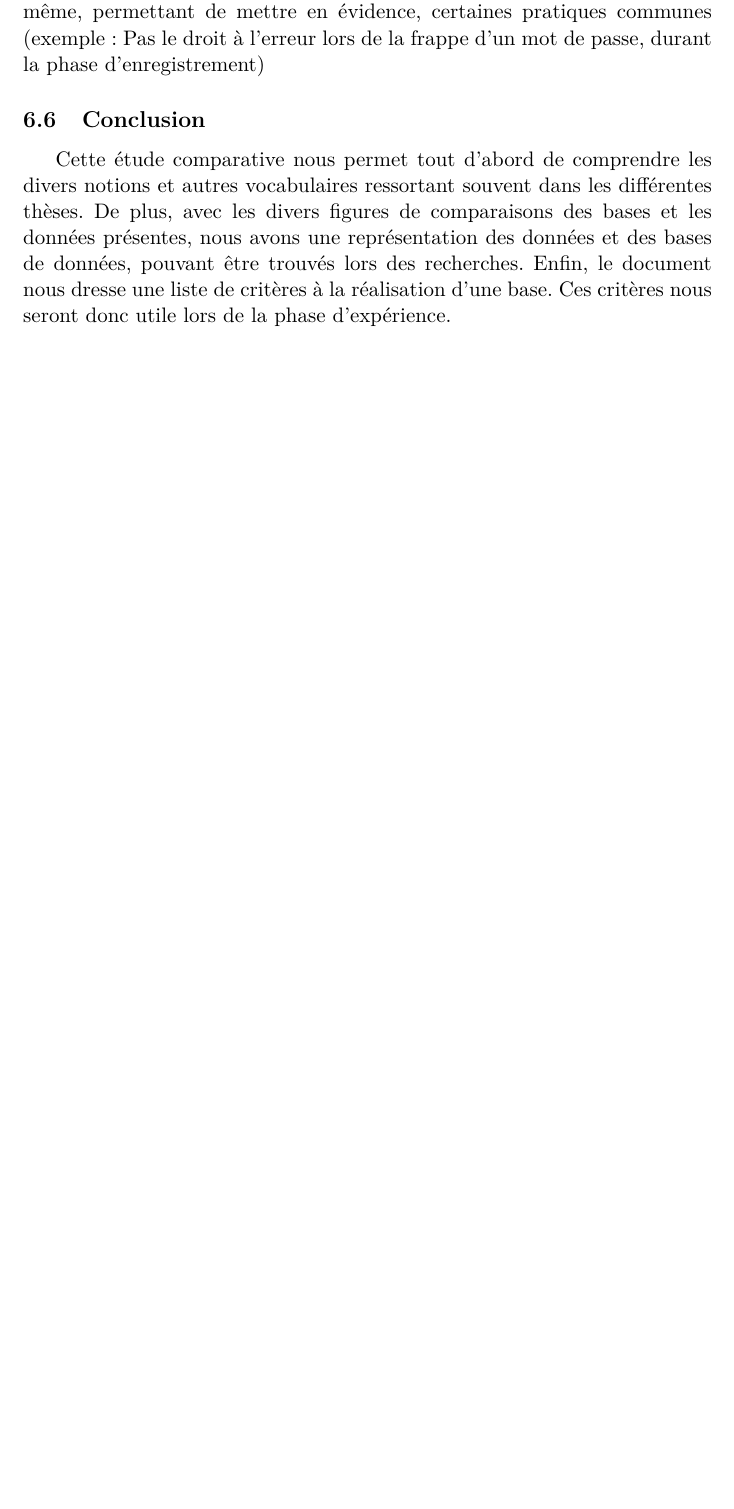
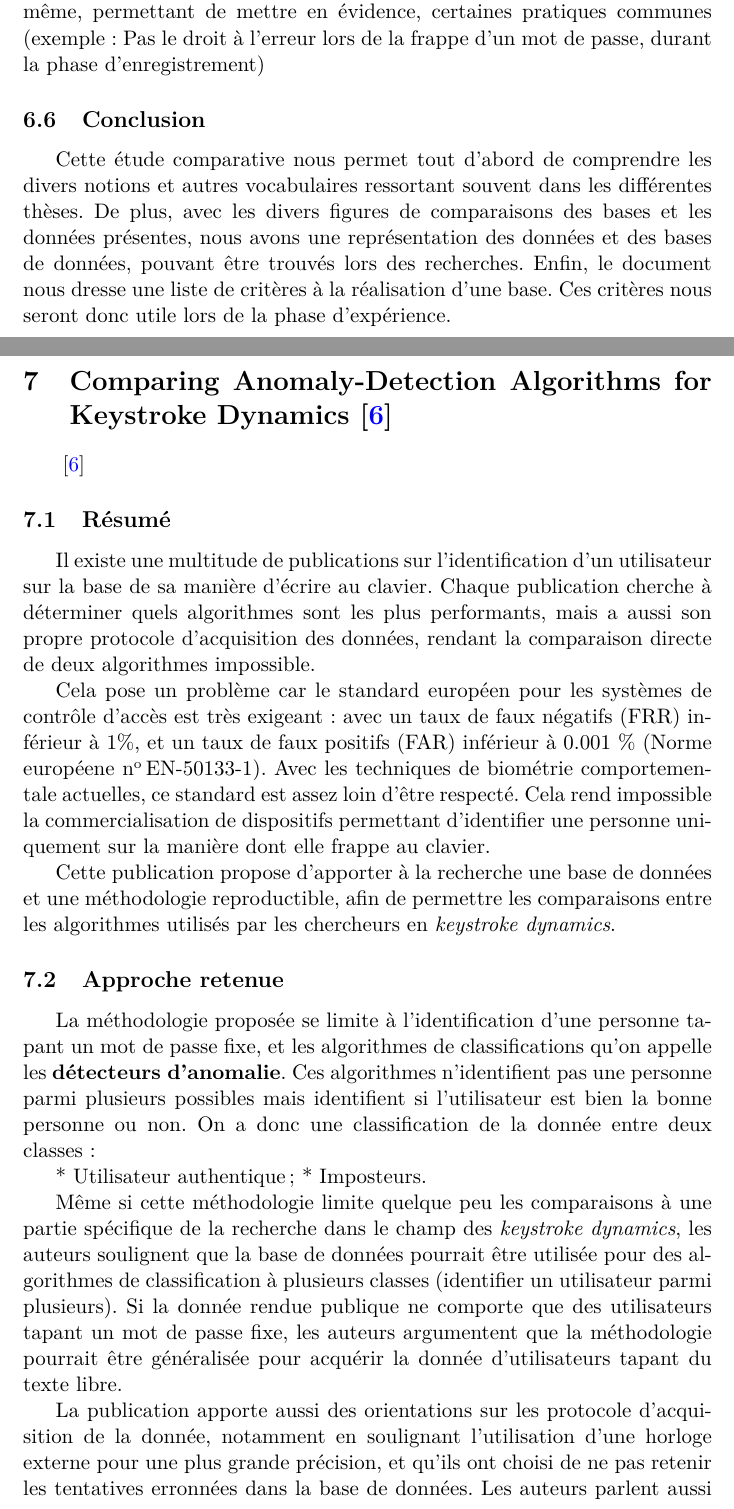
Before and after one commit to rodolpheh/keystroke-dynamics, a LaTeX paper (papers/rapport/RapportBibliographique.tex, which reads papers/rapport/papers/Killourhy_Maxion.tex): part of page 15 of 28 before the commit and two parts of pages 15 and 16 of 30 after it, the two joined at a grey line, cut so that both start at the same text, the shorter picture padded with empty space. Compiled offline with pdfLaTeX.

Commit message:
Ajout synthèse Killourhy & Maxion

```diff
--- /dev/null
+++ b/papers/rapport/papers/Killourhy_Maxion.tex
@@ -0,0 +1,20 @@
+\section{Comparing Anomaly-Detection Algorithms for Keystroke Dynamics\cite{killourhy2009}}
+
+\bibentry{killourhy2009}
+
+\subsection{Résumé}
+Il existe une multitude de publications sur l'identification d'un utilisateur sur la base de sa manière d'écrire au clavier. Chaque publication cherche à déterminer quels algorithmes sont les plus performants, mais a aussi son propre protocole d'acquisition des données, rendant la comparaison directe de deux algorithmes impossible.
+
+Cela pose un problème car le standard européen pour les systèmes de contrôle d'accès est très exigeant : avec un taux de faux négatifs (FRR) inférieur à 1\%, et un taux de faux positifs (FAR) inférieur à 0.001 \% (Norme européene \no EN-50133-1). Avec les techniques de biométrie comportementale actuelles, ce standard est assez loin d'être respecté. Cela rend impossible la commercialisation de dispositifs permettant d'identifier une personne uniquement sur la manière dont elle frappe au clavier.
+
+Cette publication propose d'apporter à la recherche une base de données et une méthodologie reproductible, afin de permettre les comparaisons entre les algorithmes utilisés par les chercheurs en \textit{keystroke dynamics}.
+
+\subsection{Approche retenue}
+La méthodologie proposée se limite à l'identification d'une personne tapant un mot de passe fixe, et les algorithmes de classifications qu'on appelle les \textbf{détecteurs d'anomalie}. Ces algorithmes n'identifient pas une personne parmi plusieurs possibles mais identifient si l'utilisateur est bien la bonne personne ou non. On a donc une classification de la donnée entre deux classes :
+
+* Utilisateur authentique ;
+* Imposteurs.
+
+Même si cette méthodologie limite quelque peu les comparaisons à une partie spécifique de la recherche dans le champ des \textit{keystroke dynamics}, les auteurs soulignent que la base de données pourrait être utilisée pour des algorithmes de classification à plusieurs classes (identifier un utilisateur parmi plusieurs). Si la donnée rendue publique ne comporte que des utilisateurs tapant un mot de passe fixe, les auteurs argumentent que la méthodologie pourrait être généralisée pour acquérir la donnée d'utilisateurs tapant du texte libre.
+
+La publication apporte aussi des orientations sur les protocole d'acquisition de la donnée, notamment en soulignant l'utilisation d'une horloge externe pour une plus grande précision, et qu'ils ont choisi de ne pas retenir les tentatives erronnées dans la base de données. Les auteurs parlent aussi de la mise en forme des données, soit le processus de prendre une tentative d'identification d'un utilisateur et le transformer en échantillon exploitable par le système.
```
Also changed, not shown: papers/rapport/RapportBibliographique.tex (+1 -0 lines), papers/rapport/papers/Hu.tex (+1 -1 lines), papers/rapport/papers/Killourhy_Maxion.tex (13 more changed lines).
